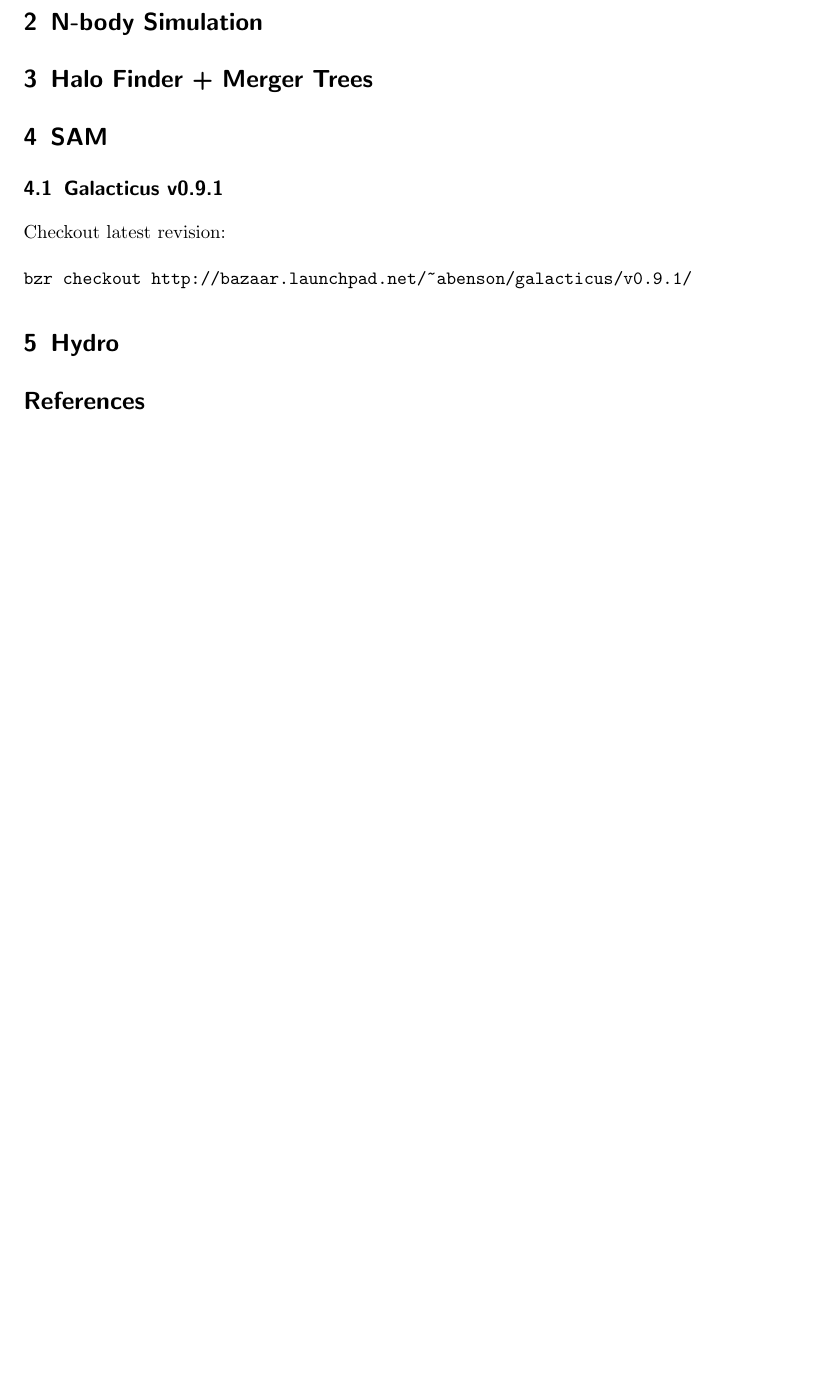
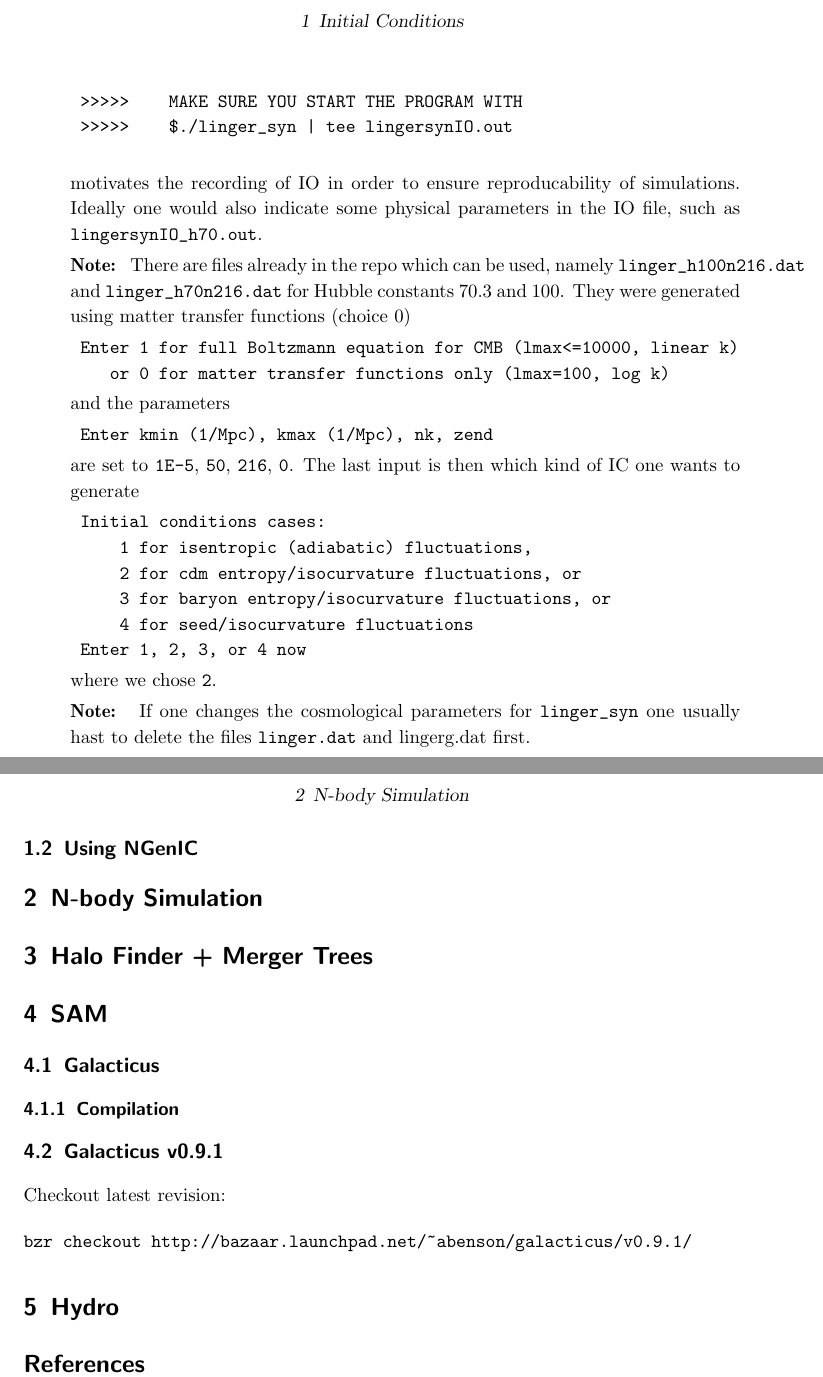
Before and after one commit to harre/AWESOME, a LaTeX paper (AWESOME_doku.tex): part of the page before the commit and two parts of pages 2 and 3 of 3 after it, the two joined at a grey line, cut at the place of the change, the shorter picture padded with empty space. Compiled offline with pdfLaTeX.

Commit message:
Initial conditions generation added

```diff
--- a/AWESOME_doku.tex
+++ b/AWESOME_doku.tex
@@ -62,9 +96,55 @@ University of Innsbruck, harald.hoeller@uibk.ac.at}}
+\begin{verbatim}
+
+ >>>>>    MAKE SURE YOU START THE PROGRAM WITH
+ >>>>>    $./linger_syn | tee lingersynIO.out
+
+\end{verbatim}
+motivates the recording of IO in order to ensure reproducability of simulations.
+Ideally one would also indicate some physical parameters in
+the IO file, such as \texttt{lingersynIO\_h70.out}.
+
+\textbf{Note: } There are files already in the repo which can be used, namely
+\texttt{linger\_h100n216.dat} and  \texttt{linger\_h70n216.dat} for
+Hubble constants $70.3$ and $100$. They were
+generated using matter transfer functions (choice 0)
+\begin{verbatim}
+ Enter 1 for full Boltzmann equation for CMB (lmax<=10000, linear k)
+    or 0 for matter transfer functions only (lmax=100, log k)
+\end{verbatim}
+and the parameters
+\begin{verbatim}
+ Enter kmin (1/Mpc), kmax (1/Mpc), nk, zend
+\end{verbatim}
+are set to \texttt{1E-5}, \texttt{50}, \texttt{216}, \texttt{0}.
+The last input is then which kind of IC one wants to generate
+\begin{verbatim}
+ Initial conditions cases:
+     1 for isentropic (adiabatic) fluctuations,
+     2 for cdm entropy/isocurvature fluctuations, or
+     3 for baryon entropy/isocurvature fluctuations, or
+     4 for seed/isocurvature fluctuations
+ Enter 1, 2, 3, or 4 now
+\end{verbatim}
+where we chose \texttt{2}.
+
+\textbf{Note: } If one changes the cosmological parameters for
+\texttt{linger\_syn} one usually hast to delete the files \texttt{linger.dat}
+and \text{lingerg.dat} first.
+
+\end{description}
+
+
+
+\subsection{Using NGenIC}
 
 \section{N-body Simulation}
 
 \section{Halo Finder + Merger Trees}
 
 \section{SAM}
+\subsection{Galacticus}
+\subsubsection{Compilation}
+
 
 \subsection{Galacticus v0.9.1}
 
```
Also changed, not shown: howtogit.txt (added, +24 -0 lines), AWESOME_doku.pdf, AWESOME_doku.tex (34 more changed lines), 4 other files.
